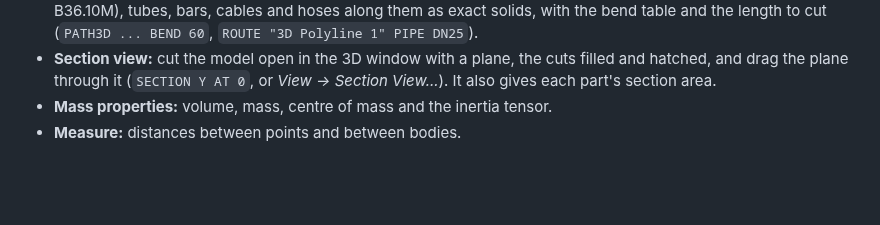
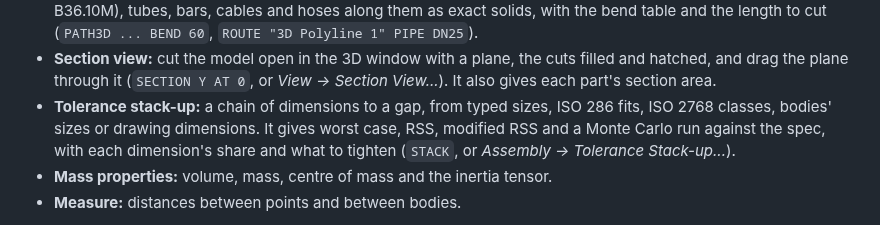
Before and after one commit to srinivasan-fh/si-cdm, a Markdown page: README.md, the part around the change. Drawn GitHub-style; blank space fills up the shorter version.

```diff
--- a/README.md
+++ b/README.md
@@ -392,6 +392,10 @@ The *Design* menu (or the command line) adds part features to sketches and solid
 - **Section view:** cut the model open in the 3D window with a plane, the cuts filled and
   hatched, and drag the plane through it (`SECTION Y AT 0`, or *View → Section View...*). It
   also gives each part's section area.
+- **Tolerance stack-up:** a chain of dimensions to a gap, from typed sizes, ISO 286 fits,
+  ISO 2768 classes, bodies' sizes or drawing dimensions. It gives worst case, RSS,
+  modified RSS and a Monte Carlo run against the spec, with each dimension's share and what
+  to tighten (`STACK`, or *Assembly → Tolerance Stack-up...*).
 - **Mass properties:** volume, mass, centre of mass and the inertia tensor.
 - **Measure:** distances between points and between bodies.
 
```
Also changed, not shown: docs/cad.md (+107 -0 lines), docs/stackup.png (added), 17 other files.
